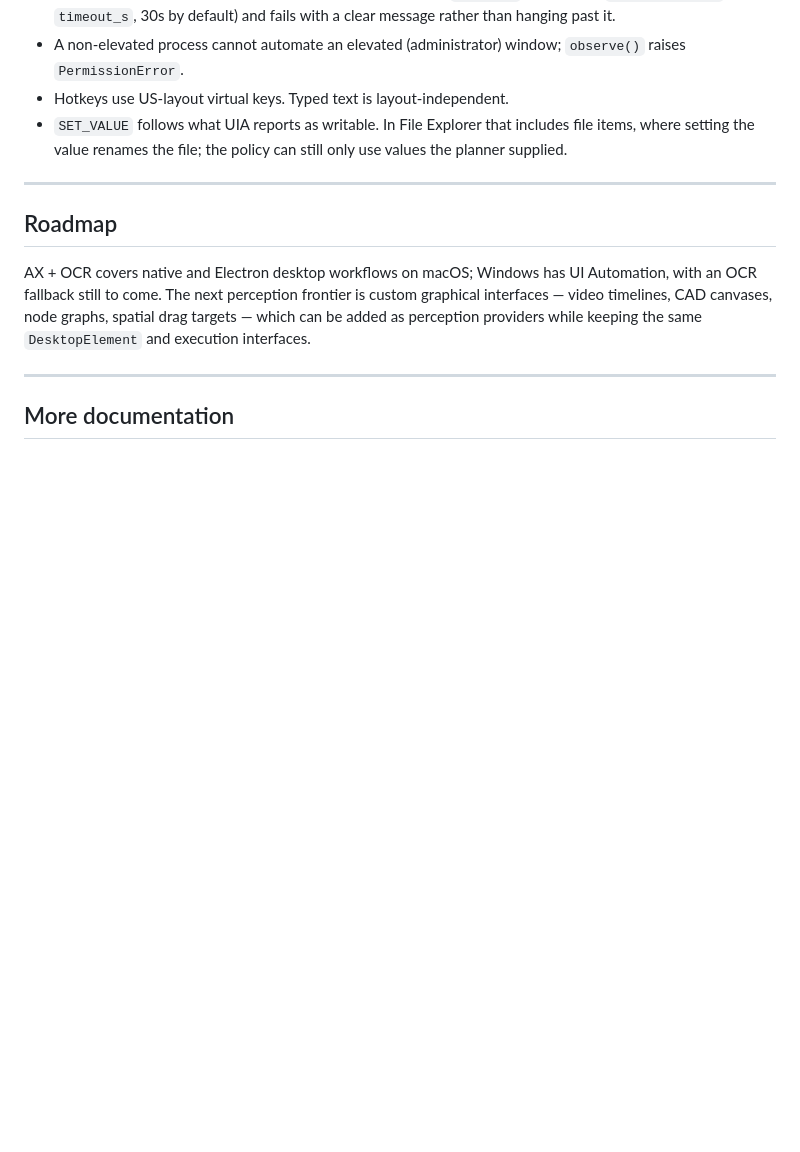
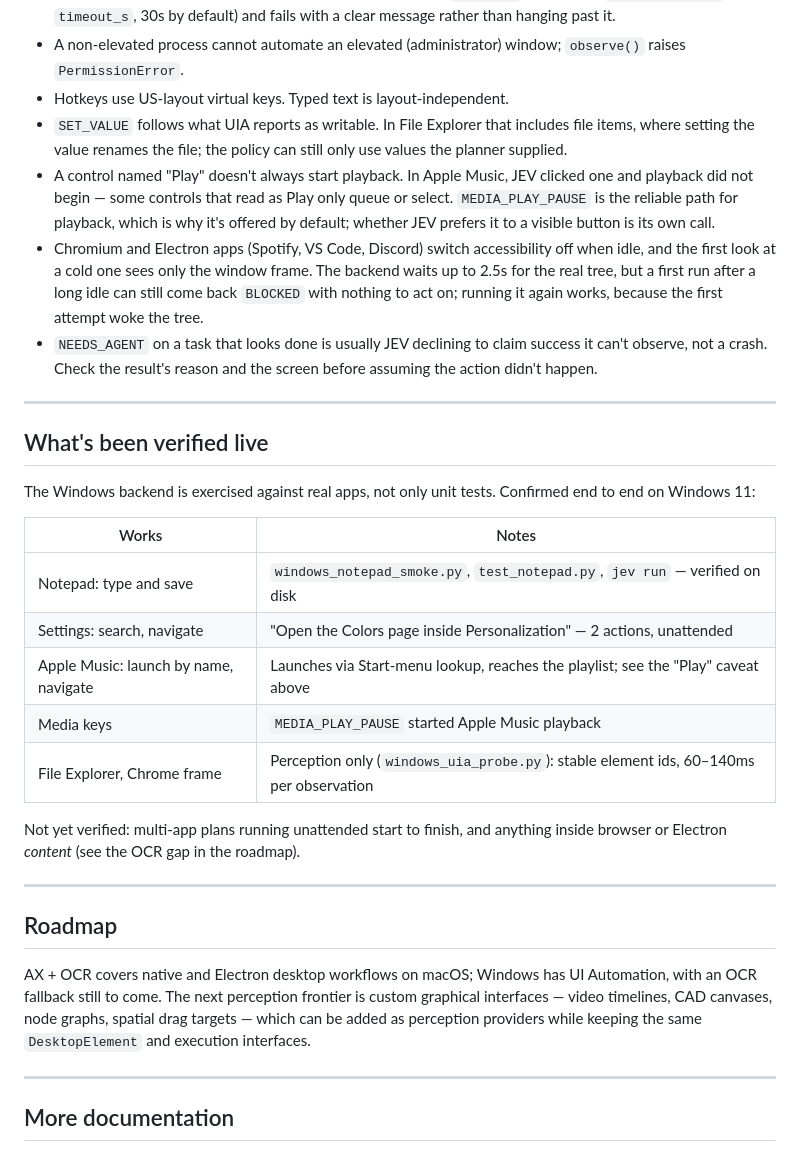
Before and after one commit to VBS2004/jev-windows-agent, a Markdown page: README.md, the part around the change. Drawn GitHub-style; blank space fills up the shorter version.

```diff
--- a/README.md
+++ b/README.md
@@ -281,6 +281,25 @@ The smoke test and JEV example work on a file they create in a temp directory. W
 - A non-elevated process cannot automate an elevated (administrator) window; `observe()` raises `PermissionError`.
 - Hotkeys use US-layout virtual keys. Typed text is layout-independent.
 - `SET_VALUE` follows what UIA reports as writable. In File Explorer that includes file items, where setting the value renames the file; the policy can still only use values the planner supplied.
+- A control named "Play" doesn't always start playback. In Apple Music, JEV clicked one and playback did not begin — some controls that read as Play only queue or select. `MEDIA_PLAY_PAUSE` is the reliable path for playback, which is why it's offered by default; whether JEV prefers it to a visible button is its own call.
+- Chromium and Electron apps (Spotify, VS Code, Discord) switch accessibility off when idle, and the first look at a cold one sees only the window frame. The backend waits up to 2.5s for the real tree, but a first run after a long idle can still come back `BLOCKED` with nothing to act on; running it again works, because the first attempt woke the tree.
+- `NEEDS_AGENT` on a task that looks done is usually JEV declining to claim success it can't observe, not a crash. Check the result's reason and the screen before assuming the action didn't happen.
+
+---
+
+## What's been verified live
+
+The Windows backend is exercised against real apps, not only unit tests. Confirmed end to end on Windows 11:
+
+| Works | Notes |
+|---|---|
+| Notepad: type and save | `windows_notepad_smoke.py`, `test_notepad.py`, `jev run` — verified on disk |
+| Settings: search, navigate | "Open the Colors page inside Personalization" — 2 actions, unattended |
+| Apple Music: launch by name, navigate | Launches via Start-menu lookup, reaches the playlist; see the "Play" caveat above |
+| Media keys | `MEDIA_PLAY_PAUSE` started Apple Music playback |
+| File Explorer, Chrome frame | Perception only (`windows_uia_probe.py`): stable element ids, 60–140ms per observation |
+
+Not yet verified: multi-app plans running unattended start to finish, and anything inside browser or Electron *content* (see the OCR gap in the roadmap).
 
 ---
 
```
Also changed, not shown: docs/windows-backend-handoff.md (+24 -0 lines).
